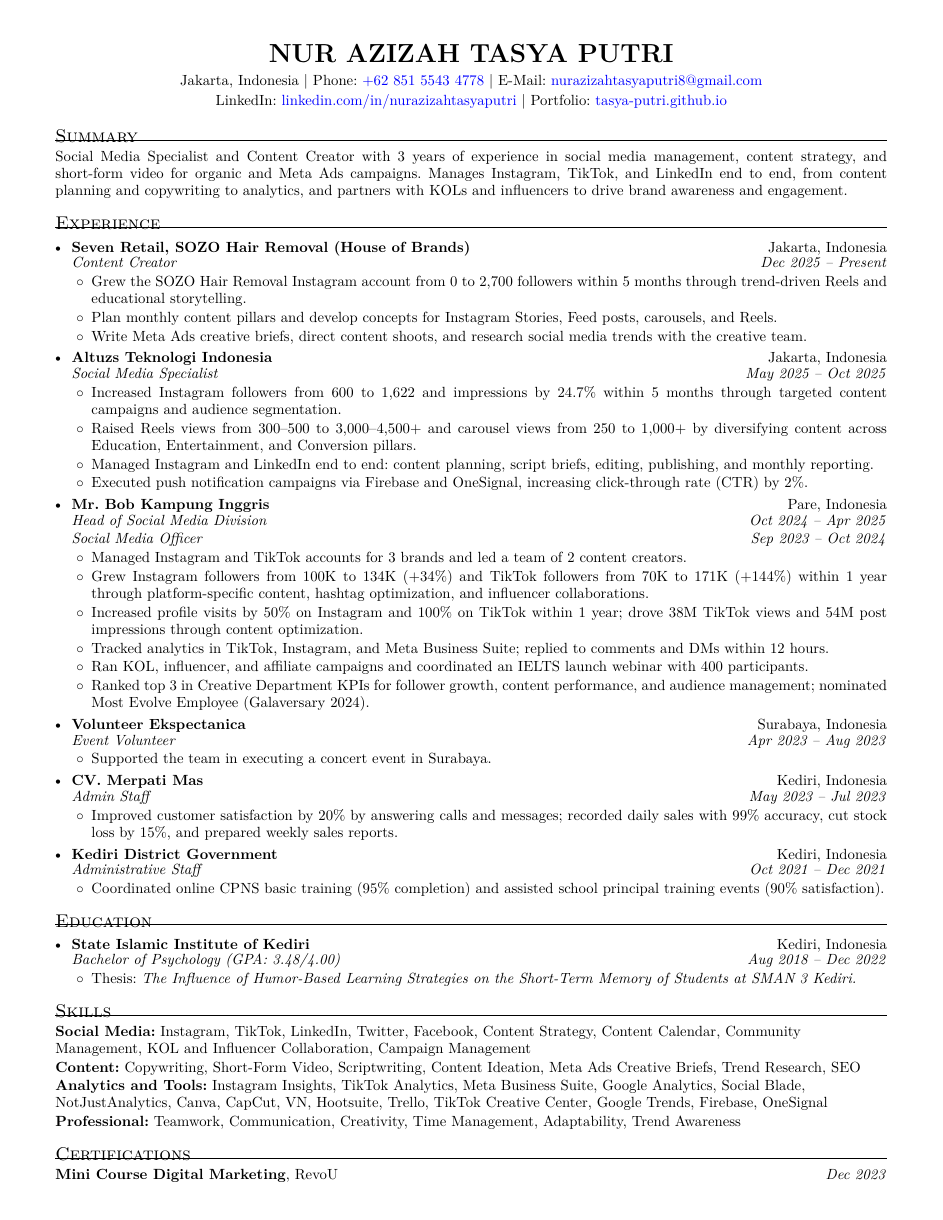
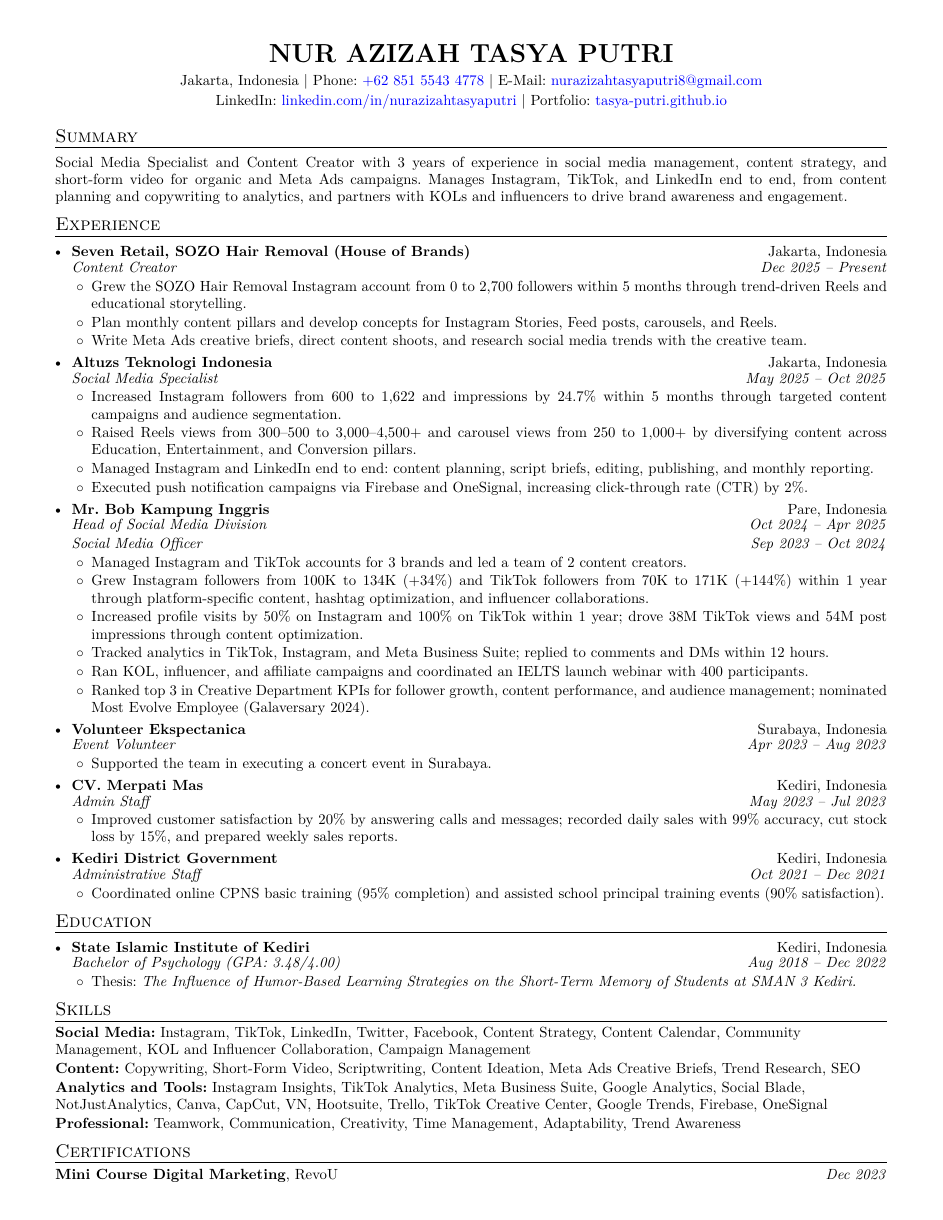
Before and after one commit to tasya-putri/tasya-putri.github.io, a LaTeX CV (source/resume.tex): the whole page. Compiled offline with pdfLaTeX.

Commit message:
Fix resume section rule spacing so rules no longer touch heading text

```diff
--- a/source/resume.tex
+++ b/source/resume.tex
@@ -19,8 +19,8 @@
 \setlength{\parindent}{0pt}
 \setlength{\parskip}{0pt}
 \raggedbottom\hyphenpenalty=10000\exhyphenpenalty=10000\emergencystretch=3em
-\titleformat{\section}{\scshape\large}{}{0em}{}[\vspace{-6pt}\titlerule]
-\titlespacing*{\section}{0pt}{8pt}{7pt}
+\titleformat{\section}{\scshape\large}{}{0em}{}[\vspace{-1pt}\titlerule]
+\titlespacing*{\section}{0pt}{5pt}{4pt}
 \setlist[itemize,1]{label=\textbullet,leftmargin=10.5pt,itemsep=0pt,topsep=0pt,parsep=0pt}
 \setlist[itemize,2]{label=$\circ$,leftmargin=13pt,itemsep=1pt,topsep=1pt,parsep=0pt}
 \newcommand{\entry}[4]{\vspace{2pt}\item \textbf{#1}\hfill #2\\[-1pt] \textit{#3}\hfill \textit{#4}}
@@ -33,6 +33,7 @@ LinkedIn: \href{https://linkedin.com/in/nurazizahtasyaputri}{linkedin.com/in/nur
 \end{center}
 
 \section{Summary}
+\vspace{2pt}
 Social Media Specialist and Content Creator with 3 years of experience in social media management, content strategy, and short-form video for organic and Meta Ads campaigns. Manages Instagram, TikTok, and LinkedIn end to end, from content planning and copywriting to analytics, and partners with KOLs and influencers to drive brand awareness and engagement.
 
 \section{Experience}
```
Also changed, not shown: assets/Tasya-Putri-Resume.pdf, 1 other file.
